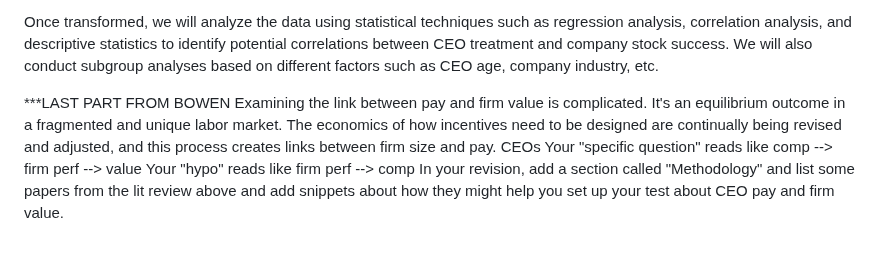
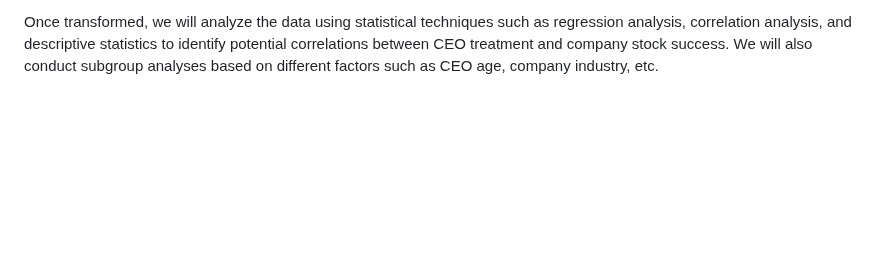
Before and after one commit to tobeybill/TISATAFL, a Markdown page: proposal.md, the part around the change. GitHub-like rendering; blank space fills up the shorter version.

```diff
--- a/proposal.md
+++ b/proposal.md
@@ -64,16 +64,3 @@ We will transform the raw data through the following preliminary steps:
 - Perform data visualization
 
 Once transformed, we will analyze the data using statistical techniques such as regression analysis, correlation analysis, and descriptive statistics to identify potential correlations between CEO treatment and company stock success. We will also conduct subgroup analyses based on different factors such as CEO age, company industry, etc.
-
-
-
-
-
-
-
-
-***LAST PART FROM BOWEN
-Examining the link between pay and firm value is complicated. It's an equilibrium outcome in a fragmented and unique labor market. The economics of how incentives need to be designed are continually being revised and adjusted, and this process creates links between firm size and pay. CEOs
-Your "specific question" reads like comp --> firm perf --> value
-Your "hypo" reads like firm perf --> comp
-In your revision, add a section called "Methodology" and list some papers from the lit review above and add snippets about how they might help you set up your test about CEO pay and firm value.
```
